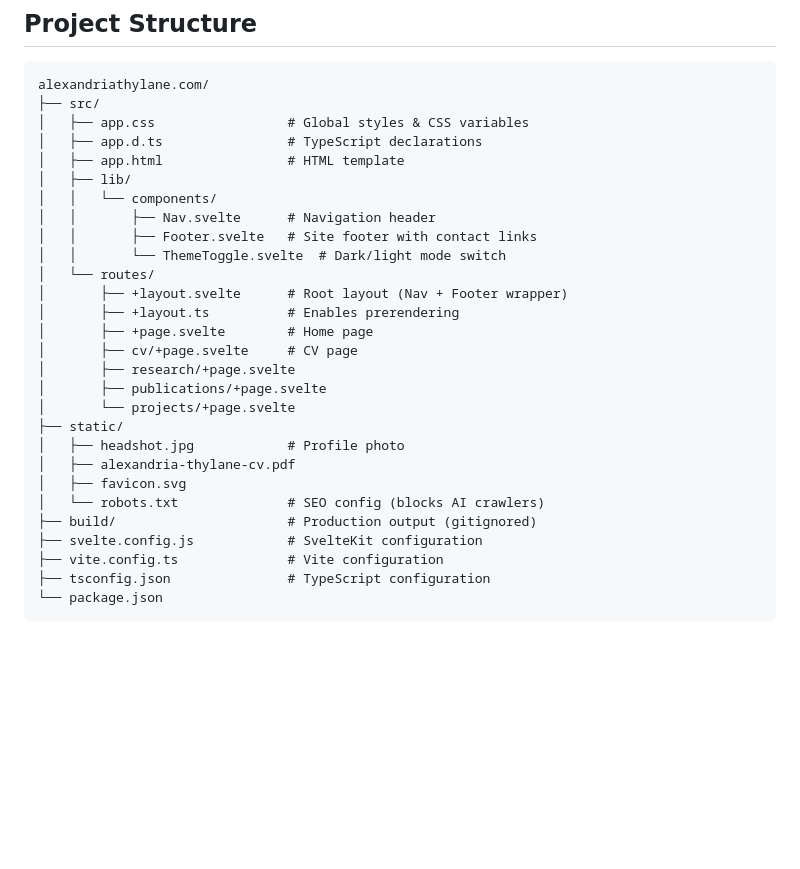
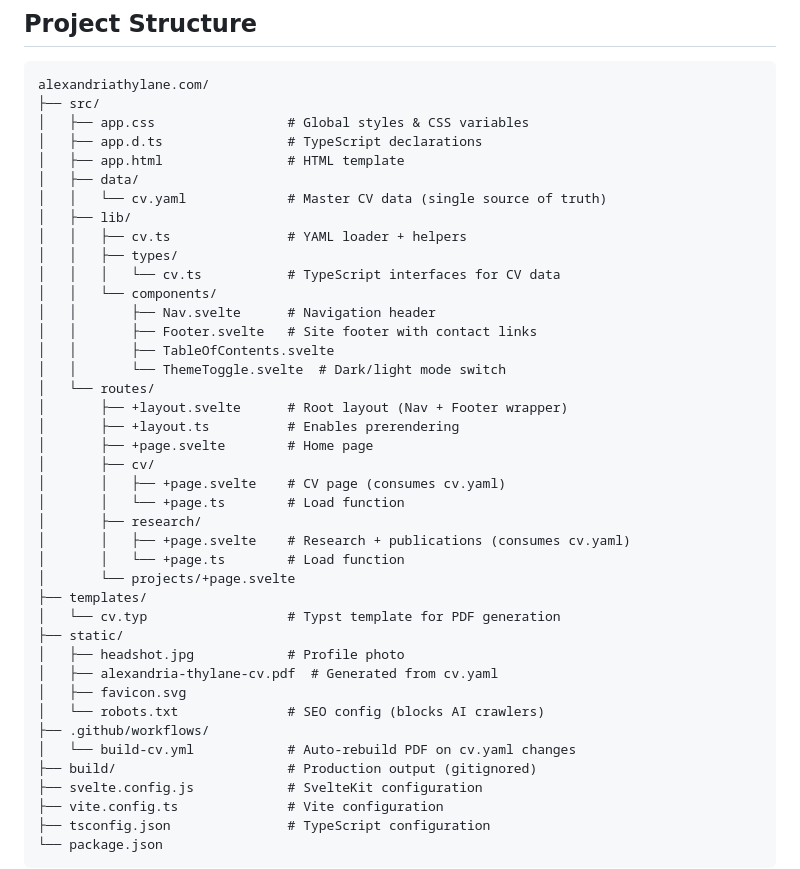
Before and after one commit to alexathylane/alexandriathylane.com, a Markdown page: README.md, the part around one of its changes. Drawn GitHub-style; blank space fills up the shorter version.

```diff
--- a/README.md
+++ b/README.md
@@ -42,24 +42,37 @@ alexandriathylane.com/
 │   ├── app.css                 # Global styles & CSS variables
 │   ├── app.d.ts                # TypeScript declarations
 │   ├── app.html                # HTML template
+│   ├── data/
+│   │   └── cv.yaml             # Master CV data (single source of truth)
 │   ├── lib/
+│   │   ├── cv.ts               # YAML loader + helpers
+│   │   ├── types/
+│   │   │   └── cv.ts           # TypeScript interfaces for CV data
 │   │   └── components/
 │   │       ├── Nav.svelte      # Navigation header
 │   │       ├── Footer.svelte   # Site footer with contact links
+│   │       ├── TableOfContents.svelte
 │   │       └── ThemeToggle.svelte  # Dark/light mode switch
 │   └── routes/
 │       ├── +layout.svelte      # Root layout (Nav + Footer wrapper)
 │       ├── +layout.ts          # Enables prerendering
 │       ├── +page.svelte        # Home page
-│       ├── cv/+page.svelte     # CV page
-│       ├── research/+page.svelte
-│       ├── publications/+page.svelte
+│       ├── cv/
+│       │   ├── +page.svelte    # CV page (consumes cv.yaml)
+│       │   └── +page.ts        # Load function
+│       ├── research/
+│       │   ├── +page.svelte    # Research + publications (consumes cv.yaml)
+│       │   └── +page.ts        # Load function
 │       └── projects/+page.svelte
+├── templates/
+│   └── cv.typ                  # Typst template for PDF generation
 ├── static/
 │   ├── headshot.jpg            # Profile photo
-│   ├── alexandria-thylane-cv.pdf
+│   ├── alexandria-thylane-cv.pdf  # Generated from cv.yaml
 │   ├── favicon.svg
 │   └── robots.txt              # SEO config (blocks AI crawlers)
+├── .github/workflows/
+│   └── build-cv.yml            # Auto-rebuild PDF on cv.yaml changes
 ├── build/                      # Production output (gitignored)
 ├── svelte.config.js            # SvelteKit configuration
 ├── vite.config.ts              # Vite configuration
```
Also changed, not shown: other parts of README.md (+66 -2 lines), CLAUDE.md (added, +78 -0 lines).
